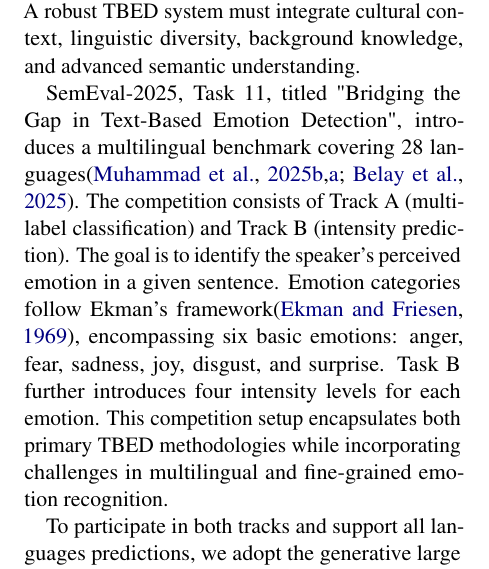
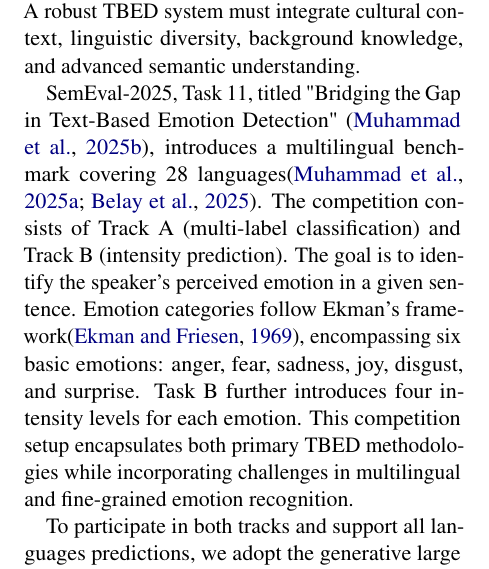
Before and after one commit to RicardoLeeV587/SemEVAL2025_Chinchunmei, a LaTeX paper (acl_latex.tex): part of one column of page 1 of 12, cut so that both start at the same text. Compiled offline with pdfLaTeX.

Commit message:
Last last modification

```diff
--- a/acl_latex.tex
+++ b/acl_latex.tex
@@ -161,7 +161,7 @@ However, due to the nuanced and complex nature of emotional expression, TBED fac
 
 % 本次SemEVAL 2025，主办方在TASK11 上提出了 “[**Bridging the Gap in Text-Based Emotion Detection**](https://github.com/emotion-analysis-project/SemEval2025-task11)” 挑战比赛。其比赛数据集包含多达33个不同的语言，且放出了类别标签和强度标签作为赛题A和赛题B。其需识别的情感为“给定一句话读者认为说话者可能感受到什么样的情绪”，而非读者的情感或语句中提到的其他人的情感。其情感类别定义采用了 Ekman’s的框架(Ekman and Friesen, 1981)，包含六个基础情感分类: anger,fear, sadness, joy, disgust and surprise。同时其在赛题B的强度预测上，为每个情感设立了4个强度level。其赛题设计既覆盖了现有两大TBED做法，也包含了多语言与细微差异识别的挑战。
 
-SemEval-2025, Task 11, titled "Bridging the Gap in Text-Based Emotion Detection", introduces a multilingual benchmark covering 28 languages\cite{muhammad-etal-2025-semeval,muhammad2025brighterbridginggaphumanannotated,belay-etal-2025-evaluating}. The competition consists of Track A (multi-label classification) and Track B (intensity prediction). The goal is to identify the speaker's perceived emotion in a given sentence. Emotion categories follow Ekman's framework\cite{ekman1969repertoire}, encompassing six basic emotions: anger, fear, sadness, joy, disgust, and surprise. Task B further introduces four intensity levels for each emotion. This competition setup encapsulates both primary TBED methodologies while incorporating challenges in multilingual and fine-grained emotion recognition.
+SemEval-2025, Task 11, titled "Bridging the Gap in Text-Based Emotion Detection" \cite{muhammad-etal-2025-semeval}, introduces a multilingual benchmark covering 28 languages\cite{muhammad2025brighterbridginggaphumanannotated,belay-etal-2025-evaluating}. The competition consists of Track A (multi-label classification) and Track B (intensity prediction). The goal is to identify the speaker's perceived emotion in a given sentence. Emotion categories follow Ekman's framework\cite{ekman1969repertoire}, encompassing six basic emotions: anger, fear, sadness, joy, disgust, and surprise. Task B further introduces four intensity levels for each emotion. This competition setup encapsulates both primary TBED methodologies while incorporating challenges in multilingual and fine-grained emotion recognition.
 
 % 为了兼顾赛题A与赛题B两个任务，同时支持对多达33种语言的情感预测，我们放弃了传统的Encoder分类框架，转而使用了生成式大语言模型。通过监督学习，可以让模型直接生成预测标签，并且不同track 可以使用不同的prompt 模版统一到一个模型中。同时，得益于其预训练预料的规模与语种覆盖率，使用大语言模型也能为多语种情感识别提供良好的支持。
 
```
